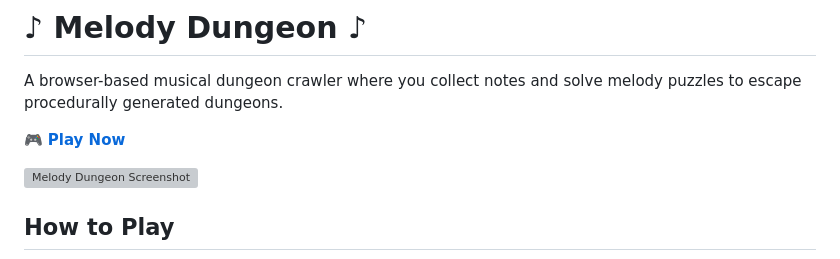
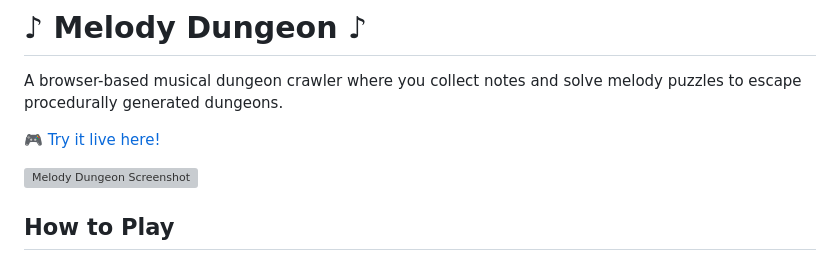
Before and after one commit to bufordeeds/melody-dungeon, a Markdown page: README.md, the part around the change. Drawn GitHub-style; grey boxes are pictures that could not be loaded.

Commit message:
Update play link text in README.md

```diff
--- a/README.md
+++ b/README.md
@@ -2,7 +2,7 @@
 
 A browser-based musical dungeon crawler where you collect notes and solve melody puzzles to escape procedurally generated dungeons.
 
-🎮 **[Play Now]([https://bufordeeds.github.io/melody-dungeon/](https://bufordeeds.github.io/melody-dungeon/))**
+🎮 [Try it live here!](https://bufordeeds.github.io/melody-dungeon/)
 
 ![Melody Dungeon Screenshot](screenshot.png)
 
```
